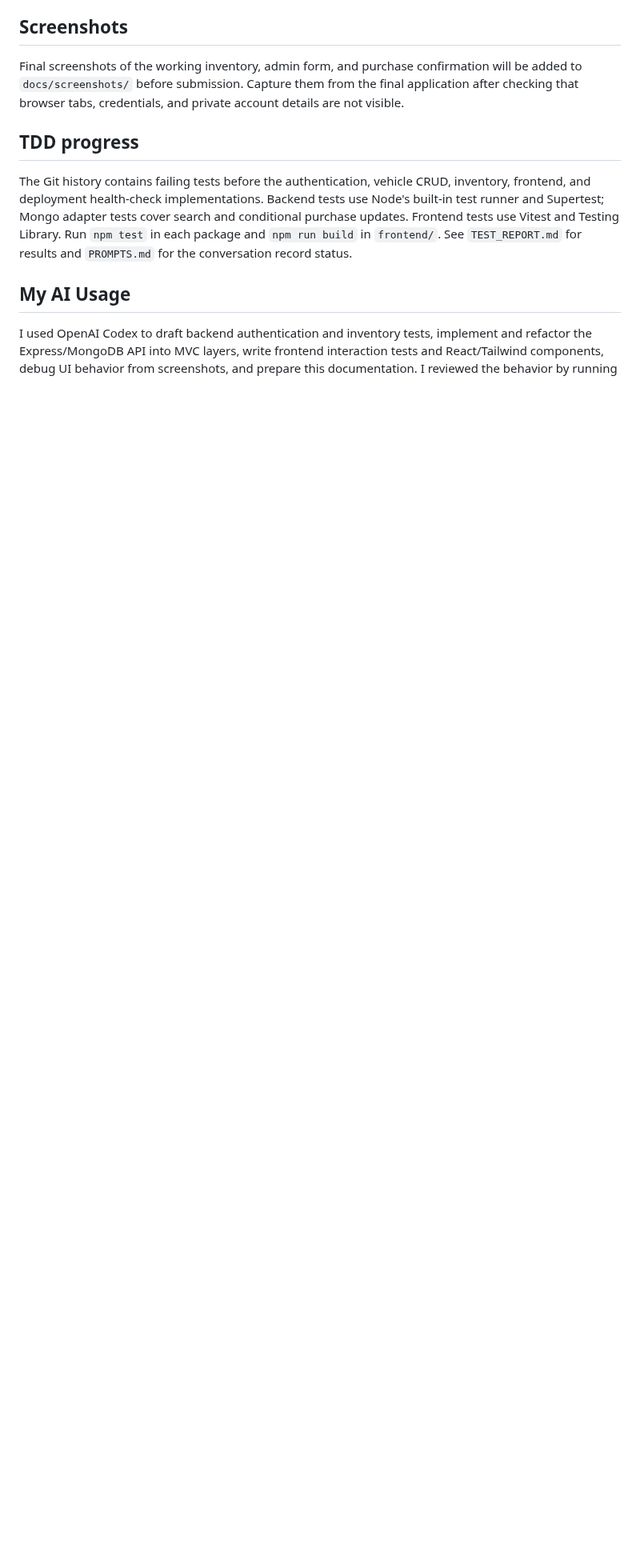
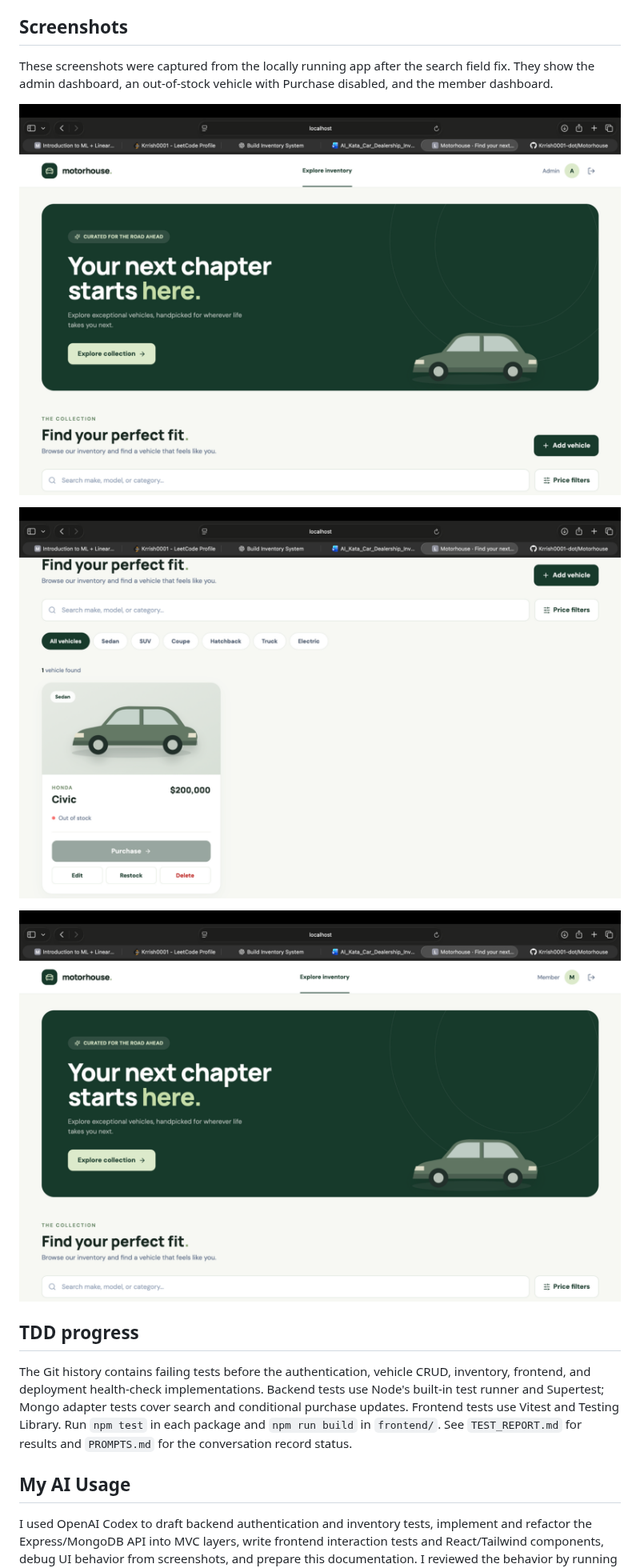
Before and after one commit to Krrish0001-dot/Motorhouse, a Markdown page: README.md, the part around the change. Shown at 80% size. Drawn GitHub-style; pictures changed too: docs/screenshots/admin-dashboard.png (added), docs/screenshots/member-dashboard.png (added), docs/screenshots/out-of-stock.png (added); blank space fills up the shorter version.

Commit message:
docs: add final application screenshots
AI assistance: OpenAI Codex contributed to this commit.


Co-authored-by: OpenAI Codex <codex@openai.com>

```diff
--- a/README.md
+++ b/README.md
@@ -86,7 +86,13 @@ The frontend reads `VITE_API_URL` at **build time**, so changing it requires a n
 
 ## Screenshots
 
-Final screenshots of the working inventory, admin form, and purchase confirmation will be added to `docs/screenshots/` before submission. Capture them from the final application after checking that browser tabs, credentials, and private account details are not visible.
+These screenshots were captured from the locally running app after the search field fix. They show the admin dashboard, an out-of-stock vehicle with Purchase disabled, and the member dashboard.
+
+![Admin dashboard with inventory controls](docs/screenshots/admin-dashboard.png)
+
+![Out-of-stock vehicle with Purchase disabled](docs/screenshots/out-of-stock.png)
+
+![Member dashboard](docs/screenshots/member-dashboard.png)
 
 ## TDD progress
 
```
Also changed, not shown: TEST_REPORT.md (+1 -1 lines), 1 other file.
